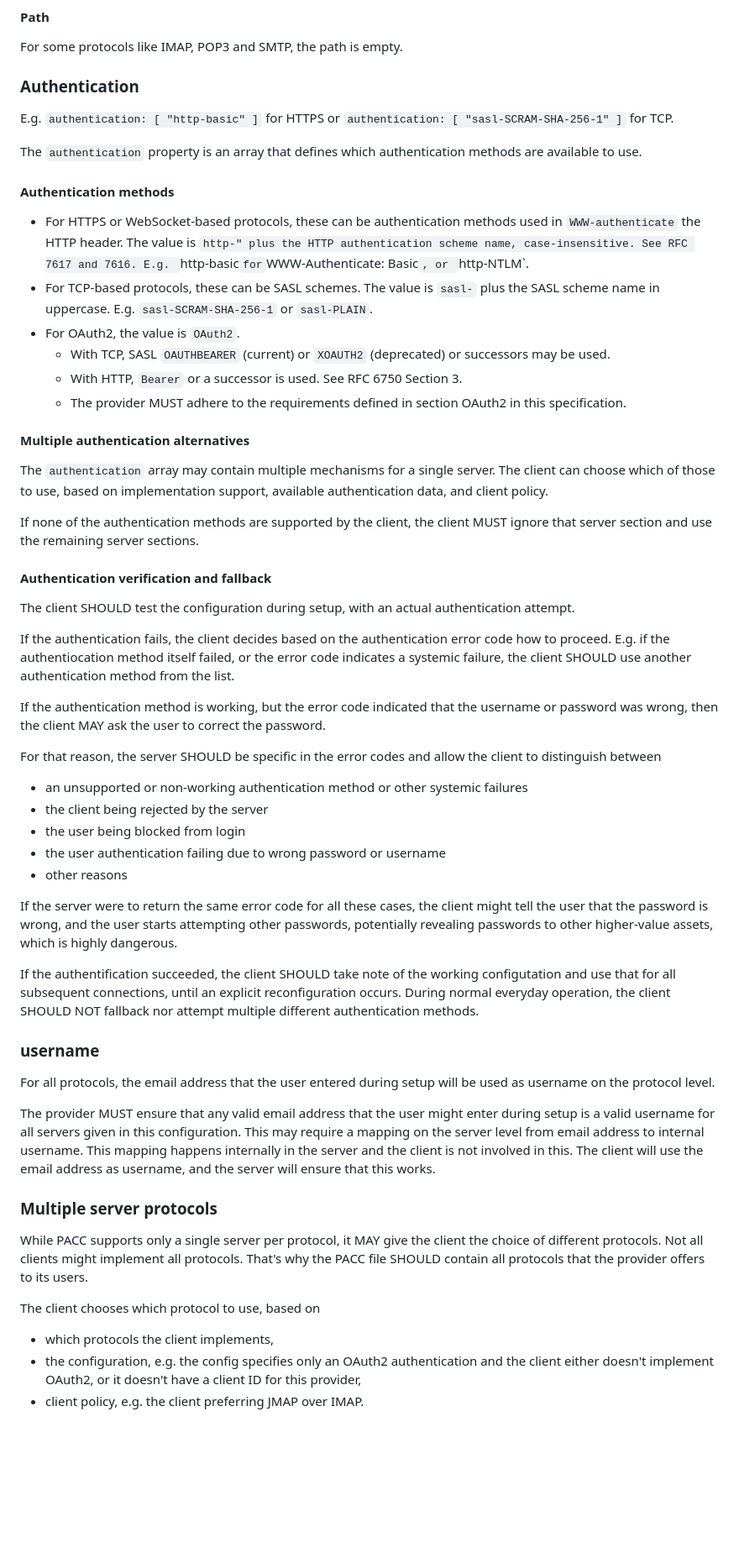
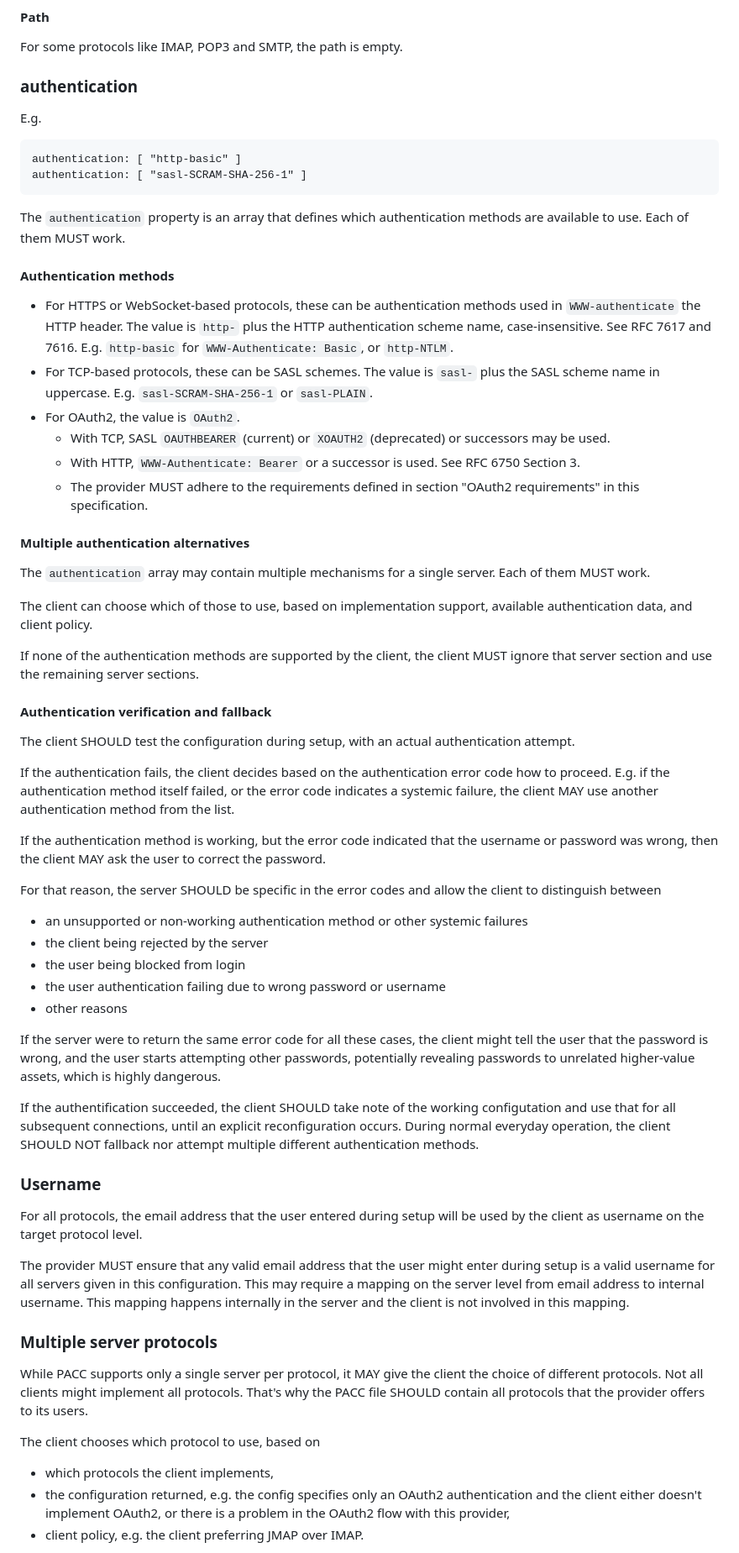
Before and after one commit to benbucksch/pacc, a Markdown page: draft-bucksch-mailmaint-pacc.md, the part around one of its changes. Shown at 84% size. GitHub-like rendering; blank space fills up the shorter version.

```diff
--- a/draft-bucksch-mailmaint-pacc.md
+++ b/draft-bucksch-mailmaint-pacc.md
@@ -239,18 +241,20 @@ If the URL contains an explicit port, that part MUST be used by the client.
 
 For some protocols like IMAP, POP3 and SMTP, the path is empty.
 
-### Authentication
+### authentication
 
-E.g. `authentication: [ "http-basic" ]` for HTTPS or
-`authentication: [ "sasl-SCRAM-SHA-256-1" ]` for TCP.
+E.g.
+
+    authentication: [ "http-basic" ]
+    authentication: [ "sasl-SCRAM-SHA-256-1" ]
 
 The `authentication` property is an array that defines which authentication
-methods are available to use.
+methods are available to use. Each of them MUST work.
 
 #### Authentication methods
 
 * For HTTPS or WebSocket-based protocols, these can be authentication methods
-  used in `WWW-authenticate` the HTTP header. The value is `http-" plus the
+  used in `WWW-authenticate` the HTTP header. The value is `http-` plus the
   HTTP authentication scheme name, case-insensitive. See RFC 7617 and 7616.
   E.g. `http-basic` for `WWW-Authenticate: Basic`, or `http-NTLM`.
 * For TCP-based protocols, these can be SASL schemes. The value is `sasl-`
@@ -259,13 +263,16 @@ methods are available to use.
 * For OAuth2, the value is `OAuth2`.
   * With TCP, SASL `OAUTHBEARER` (current) or `XOAUTH2` (deprecated) or
     successors may be used.
-  * With HTTP, `Bearer` or a successor is used. See RFC 6750 Section 3.
-  * The provider MUST adhere to the requirements defined in section OAuth2
-    in this specification.
+  * With HTTP, `WWW-Authenticate: Bearer` or a successor is used.
+    See RFC 6750 Section 3.
+  * The provider MUST adhere to the requirements defined in section
+    "OAuth2 requirements" in this specification.
 
 #### Multiple authentication alternatives
 
 The `authentication` array may contain multiple mechanisms for a single server.
+Each of them MUST work.
+
 The client can choose which of those to use, based on implementation
 support, available authentication data, and client policy.
 
@@ -279,9 +286,9 @@ The client SHOULD test the configuration during setup, with an actual
 authentication attempt.
 
 If the authentication fails, the client decides based on the
-authentication error code how to proceed. E.g. if the authentiocation
+authentication error code how to proceed. E.g. if the authentication
 method itself failed, or the error code indicates a systemic failure,
-the client SHOULD use another authentication method from the list.
+the client MAY use another authentication method from the list.
 
 If the authentication method is working, but the error code indicated
 that the username or password was wrong, then the client MAY ask the
@@ -289,6 +296,7 @@ user to correct the password.
 
 For that reason, the server SHOULD be specific in the error codes and
 allow the client to distinguish between
+
 * an unsupported or non-working authentication method or other
   systemic failures
 * the client being rejected by the server
@@ -298,7 +306,7 @@ allow the client to distinguish between
 
 If the server were to return the same error code for all these cases, the
 client might tell the user that the password is wrong, and the user starts
-attempting other passwords, potentially revealing passwords to other
+attempting other passwords, potentially revealing passwords to unrelated
 higher-value assets, which is highly dangerous.
 
 If the authentification succeeded, the client SHOULD take note of the
@@ -307,17 +315,16 @@ until an explicit reconfiguration occurs. During normal everyday operation,
 the client SHOULD NOT fallback nor attempt multiple different authentication
 methods.
 
-### username
+### Username
 
 For all protocols, the email address that the user entered during setup
-will be used as username on the protocol level.
+will be used by the client as username on the target protocol level.
 
 The provider MUST ensure that any valid email address that the user might enter
 during setup is a valid username for all servers given in this configuration.
 This may require a mapping on the server level from email address to internal
 username. This mapping happens internally in the server and the client
-is not involved in this. The client will use the email address as username,
-and the server will ensure that this works.
+is not involved in this mapping.
 
 ### Multiple server protocols
 
@@ -327,9 +334,10 @@ protocols. That's why the PACC file SHOULD contain all protocols that the
 provider offers to its users.
 
 The client chooses which protocol to use, based on
+
 * which protocols the client implements,
-* the configuration, e.g. the config specifies only an OAuth2
+* the configuration returned, e.g. the config specifies only an OAuth2
   authentication and the client either doesn't implement OAuth2, or
-  it doesn't have a client ID for this provider,
+  there is a problem in the OAuth2 flow with this provider,
 * client policy, e.g. the client preferring JMAP over IMAP.
 
```
Also changed, not shown: other parts of draft-bucksch-mailmaint-pacc.md (+68 -55 lines).
